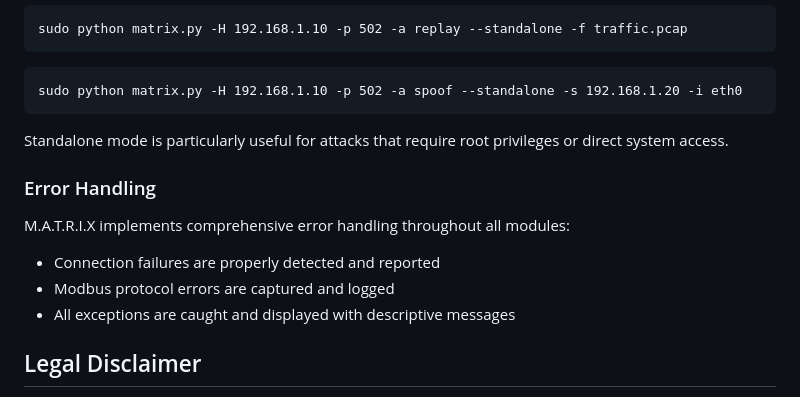
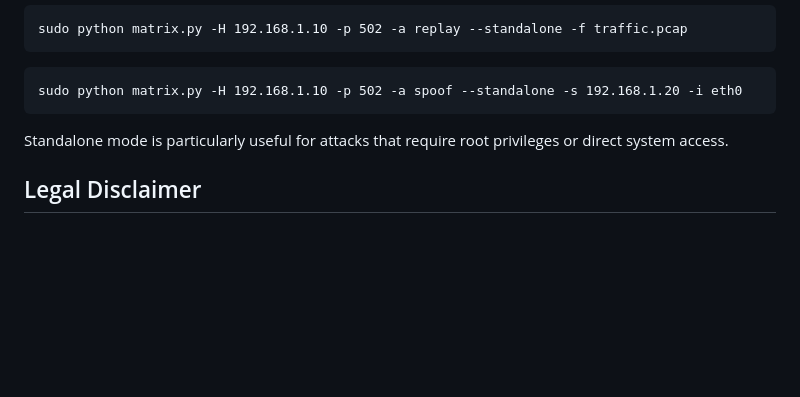
Before and after one commit to karlvbiron/MATRIX, a Markdown page: README.md, the part around the change. Rendered like a GitHub page; blank space fills up the shorter version.

```diff
--- a/README.md
+++ b/README.md
@@ -235,14 +235,6 @@ sudo python matrix.py -H 192.168.1.10 -p 502 -a spoof --standalone -s 192.168.1.
 
 Standalone mode is particularly useful for attacks that require root privileges or direct system access.
 
-### Error Handling
-
-M.A.T.R.I.X implements comprehensive error handling throughout all modules:
-
-- Connection failures are properly detected and reported
-- Modbus protocol errors are captured and logged
-- All exceptions are caught and displayed with descriptive messages
-
 ## Legal Disclaimer
 
 This tool is provided for educational and authorized testing purposes only. Users are responsible for obtaining proper authorization before testing any systems. The authors accept no liability for misuse of this software.
```
